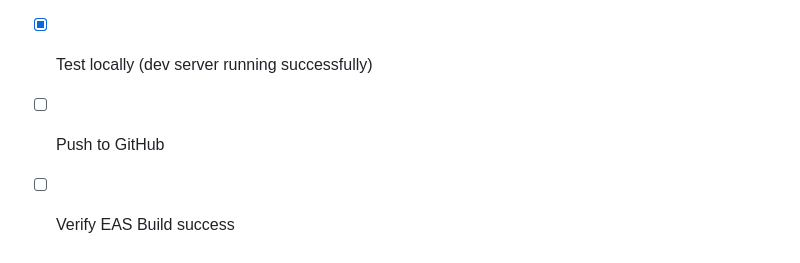
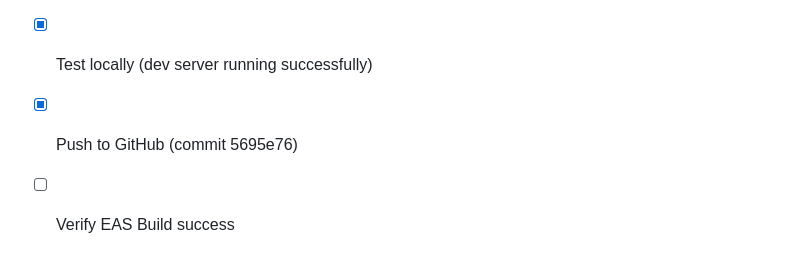
Before and after one commit to hilalerdogansumnu/palimps-app, a Markdown page: todo.md, the part around the change. Rendered like a GitHub page.

```diff
--- a/todo.md
+++ b/todo.md
@@ -385,5 +385,5 @@
 - [x] Replace metro.config.js with standard Expo configuration (no NativeWind metro plugin)
 - [x] Move NativeWind config to babel.config.js (already configured)
 - [x] Test locally (dev server running successfully)
-- [ ] Push to GitHub
+- [x] Push to GitHub (commit 5695e76)
 - [ ] Verify EAS Build success
```
